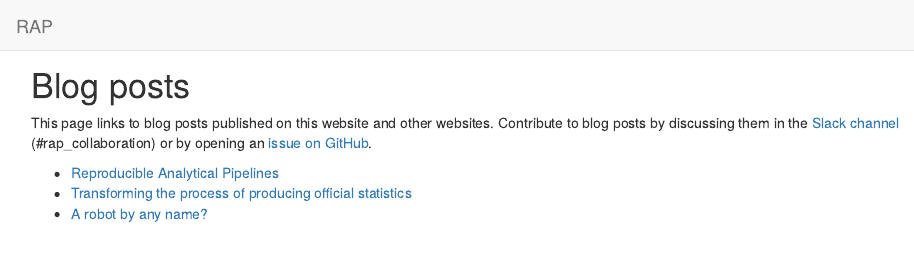
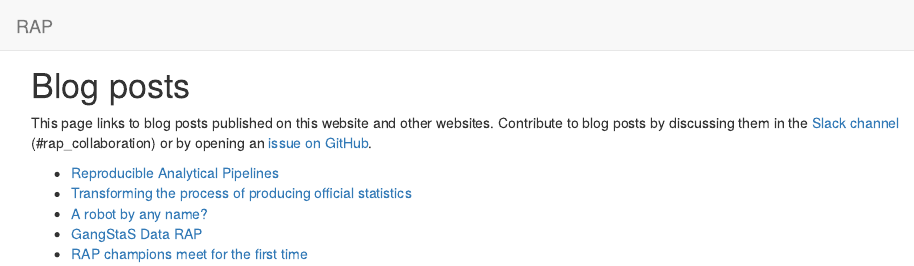
Before and after one commit to ukgovdatascience/rap-website, an R Markdown document (blog.Rmd): the page in a window 1100 px wide, from its top. Rendered offline with R 4.5, knitr and Pandoc, with nearby package versions; drawn as R Markdown's standard HTML page in place of the format the file asks for.

Commit message:
Add two more blog posts

```diff
--- a/blog.Rmd
+++ b/blog.Rmd
@@ -10,4 +10,6 @@ GitHub](https://github.com/ukgovdatascience/rap-website/issues).
 * [Reproducible Analytical Pipelines](https://dataingovernment.blog.gov.uk/2017/03/27/reproducible-analytical-pipeline/)
 * [Transforming the process of producing official statistics](https://dataingovernment.blog.gov.uk/2017/11/27/transforming-the-process-of-producing-official-statistics/)
 * [A robot by any name?](https://www.statisticsauthority.gov.uk/a-robot-by-any-name/)
+* [GangStaS Data RAP](https://gss.civilservice.gov.uk/blog/gangstas-data-rap/)
+* [RAP champions meet for the first time](https://gss.civilservice.gov.uk/news/rap-champions-meet-for-the-first-time/)
 :::
```
Also changed, not shown: 1 other file.
